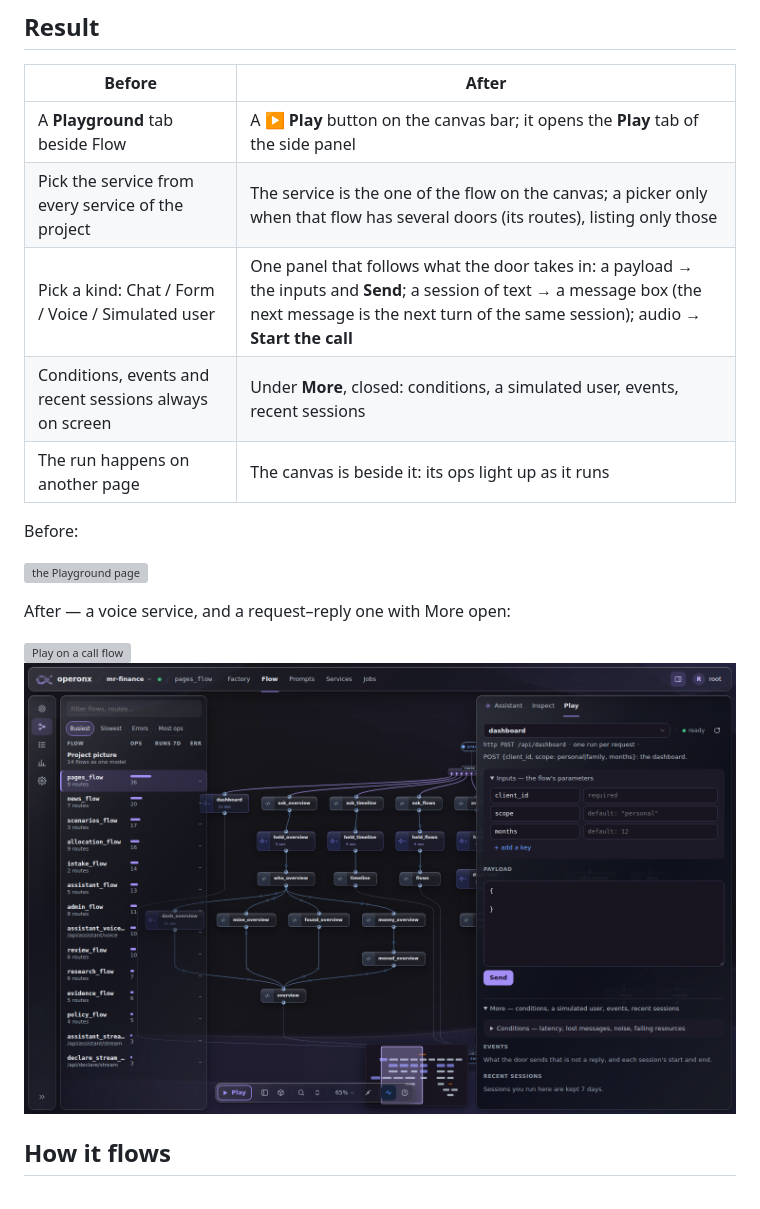
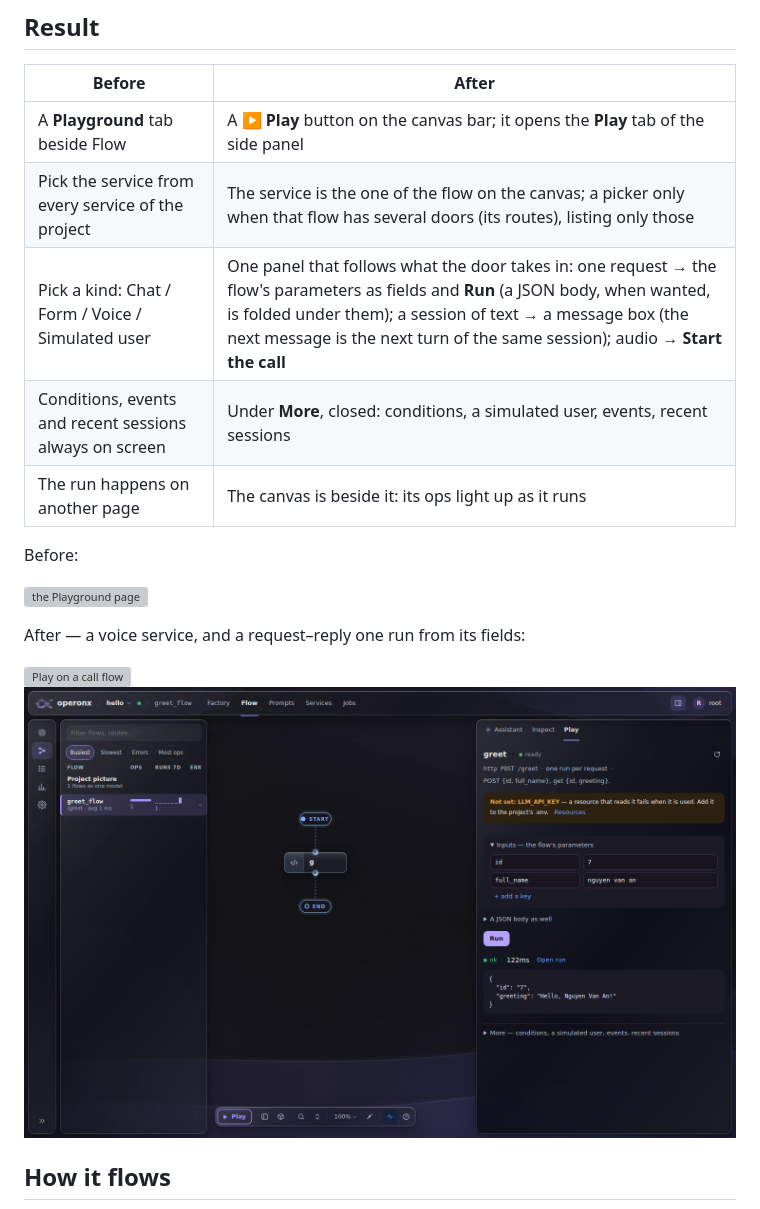
Before and after one commit to batman1m2001-cyber/operonx-studio, a Markdown page: docs/PLAY_ON_FLOW.md, the part around the change. Drawn GitHub-style; pictures changed too: docs/img/play/form.png; grey boxes are pictures that could not be loaded.

Commit message:
play: a request flow is run from its parameters' fields

```diff
--- a/docs/PLAY_ON_FLOW.md
+++ b/docs/PLAY_ON_FLOW.md
@@ -10,7 +10,7 @@ flow is played where it is drawn.
 |---|---|
 | A **Playground** tab beside Flow | A **▶ Play** button on the canvas bar; it opens the **Play** tab of the side panel |
 | Pick the service from every service of the project | The service is the one of the flow on the canvas; a picker only when that flow has several doors (its routes), listing only those |
-| Pick a kind: Chat / Form / Voice / Simulated user | One panel that follows what the door takes in: a payload → the inputs and **Send**; a session of text → a message box (the next message is the next turn of the same session); audio → **Start the call** |
+| Pick a kind: Chat / Form / Voice / Simulated user | One panel that follows what the door takes in: one request → the flow's parameters as fields and **Run** (a JSON body, when wanted, is folded under them); a session of text → a message box (the next message is the next turn of the same session); audio → **Start the call** |
 | Conditions, events and recent sessions always on screen | Under **More**, closed: conditions, a simulated user, events, recent sessions |
 | The run happens on another page | The canvas is beside it: its ops light up as it runs |
 
@@ -18,7 +18,7 @@ Before:
 
 ![the Playground page](img/play/before.png)
 
-After — a voice service, and a request–reply one with More open:
+After — a voice service, and a request–reply one run from its fields:
 
 ![Play on a call flow](img/play/call.png)
 ![Play on a request flow](img/play/form.png)
```
Also changed, not shown: 2 other files.
